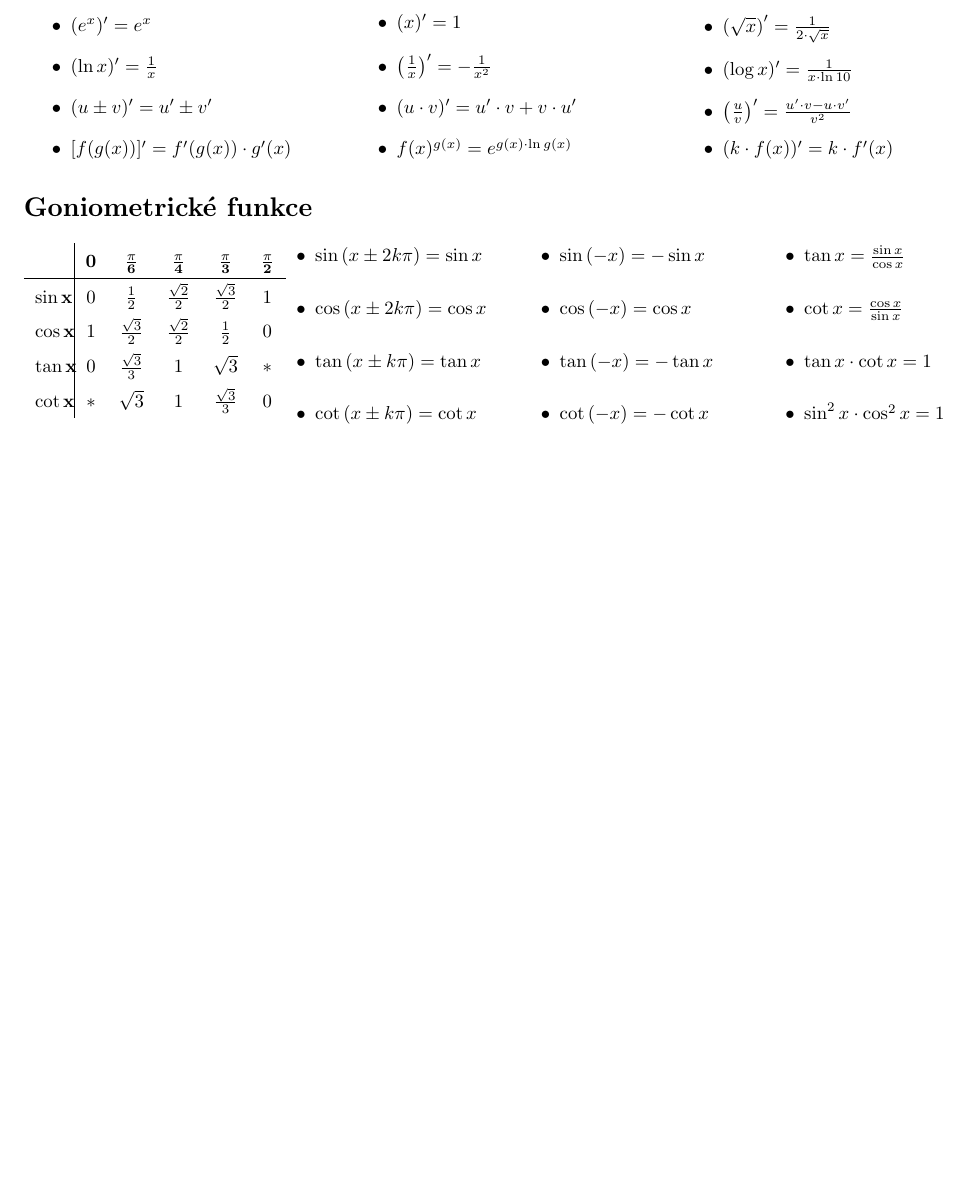
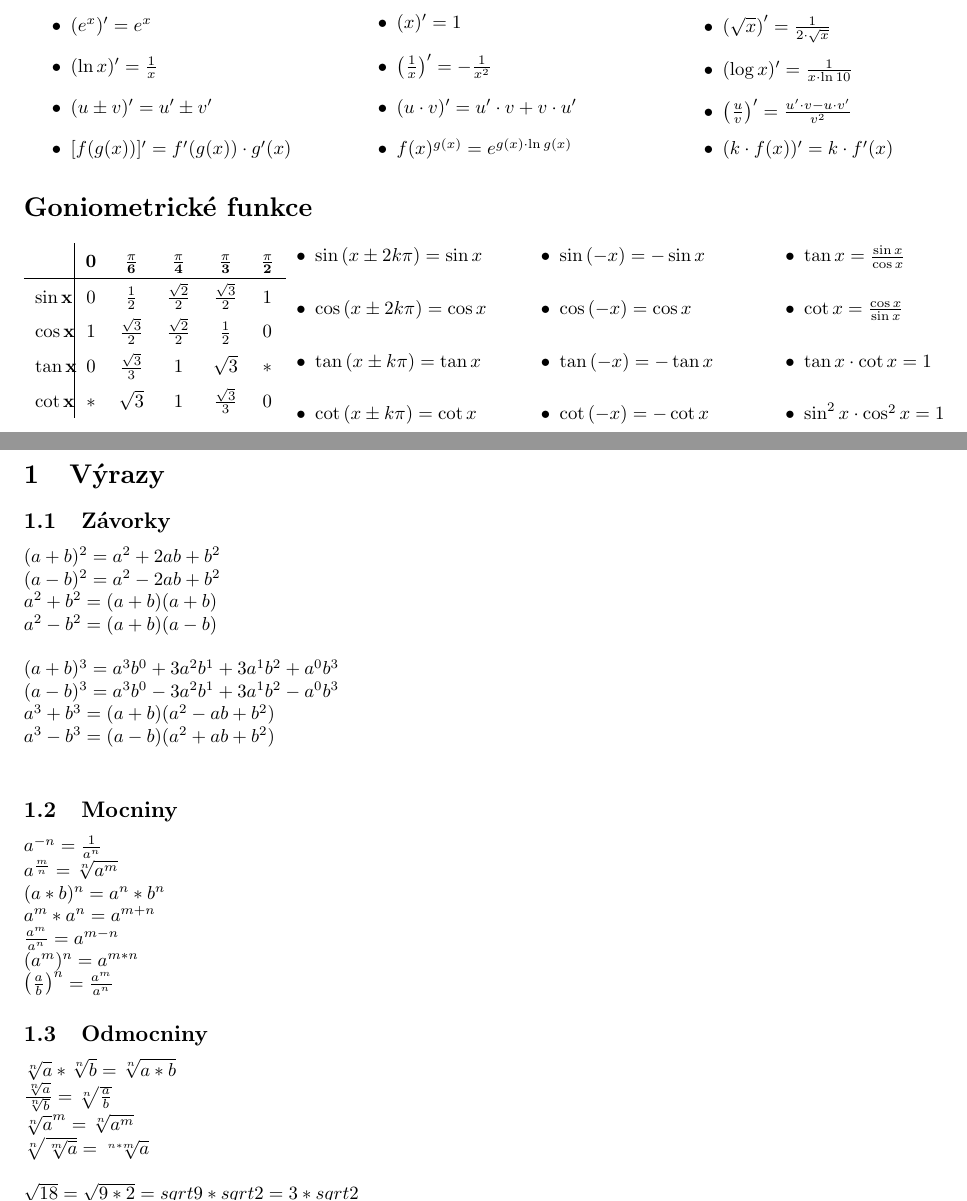
Before and after one commit to pdostal/latex_symbols, a LaTeX document (symbols.tex): part of page 2 of 2 before the commit and two parts of pages 2 and 3 of 3 after it, the two joined at a grey line, cut so that both start at the same text, the shorter picture padded with empty space. Compiled offline with pdfLaTeX.

Commit message:
Zkopírovat z výpisků z GOA

```diff
--- a/symbols.tex
+++ b/symbols.tex
@@ -163,4 +163,45 @@
 		\end{itemize}
 	\end{multicols}
 
+\pagebreak
+
+		\section{Výrazy}
+	\subsection{Závorky}
+	\begin{math}
+	(a+b)^2 =a^2 + 2ab + b^2\\
+	(a-b)^2 =a^2 - 2ab + b^2\\
+	a^2 + b^2=(a+b)(a+b)\\
+	a^2 - b^2=(a+b)(a-b)\\\\
+	(a+b)^3 =a^3 b^0 +3a^2 b^1 +3a^1 b^2 + a^0 b^3\\
+	(a-b)^3 =a^3 b^0 -3a^2 b^1 +3a^1 b^2 - a^0 b^3\\
+	a^3 + b^3 =(a+b)(a^2 - ab + b^2 )\\
+	a^3 - b^3 =(a-b)(a^2 + ab + b^2 )\\
+	\end{math}
+	\subsection{Mocniny}
+	\begin{math}
+	a^{-n}=\frac{1}{a^n}\\
+	a^{\frac{m}{n}}=\sqrt[n]{a^m}\\
+	(a*b)^n =a^n *b^n\\
+	a^m * a^n = a^{m+n}\\
+	\frac{a^m}{a^n}=a^{m-n}\\
+	(a^m)^n = a^{m*n}\\
+	\left(\frac{a}{b}\right)^n = \frac{a^m}{a^n}
+	\end{math}
+	\subsection{Odmocniny}
+	\begin{math}
+	\sqrt[n]{a}*\sqrt[n]{b}=\sqrt[n]{a*b}\\
+	\frac{\sqrt[n]{a}}{\sqrt[n]{b}}=\sqrt[n]{\frac{a}{b}}\\
+	\sqrt[n]{a}^m =\sqrt[n]{a^m}\\
+	\sqrt[n]{\sqrt[m]{a}}=\sqrt[n*m]{a}\\\\
+	\sqrt{18}=\sqrt{9*2}=sqrt{9}*sqrt{2}=3*sqrt{2}\\
+	\end{math}
+	\section{Logaritmy}
+	$y=\log_a{x} \Leftrightarrow a^y = x$
+	\subsection{Vzorečky}
+	\begin{math}
+	\log_a{\{x_1*x_2\}}=log_a{x_1} + log_a{x_2}\\
+	\log_a{\left(\frac{x_1}{x_2}\right)}=log_a{x_1} - log_a{x_2}\\
+	\log_a{x^n}=n*\log_a{x}
+	\end{math}\\
+
 \end{document}
```
Also changed, not shown: symbols.pdf.
